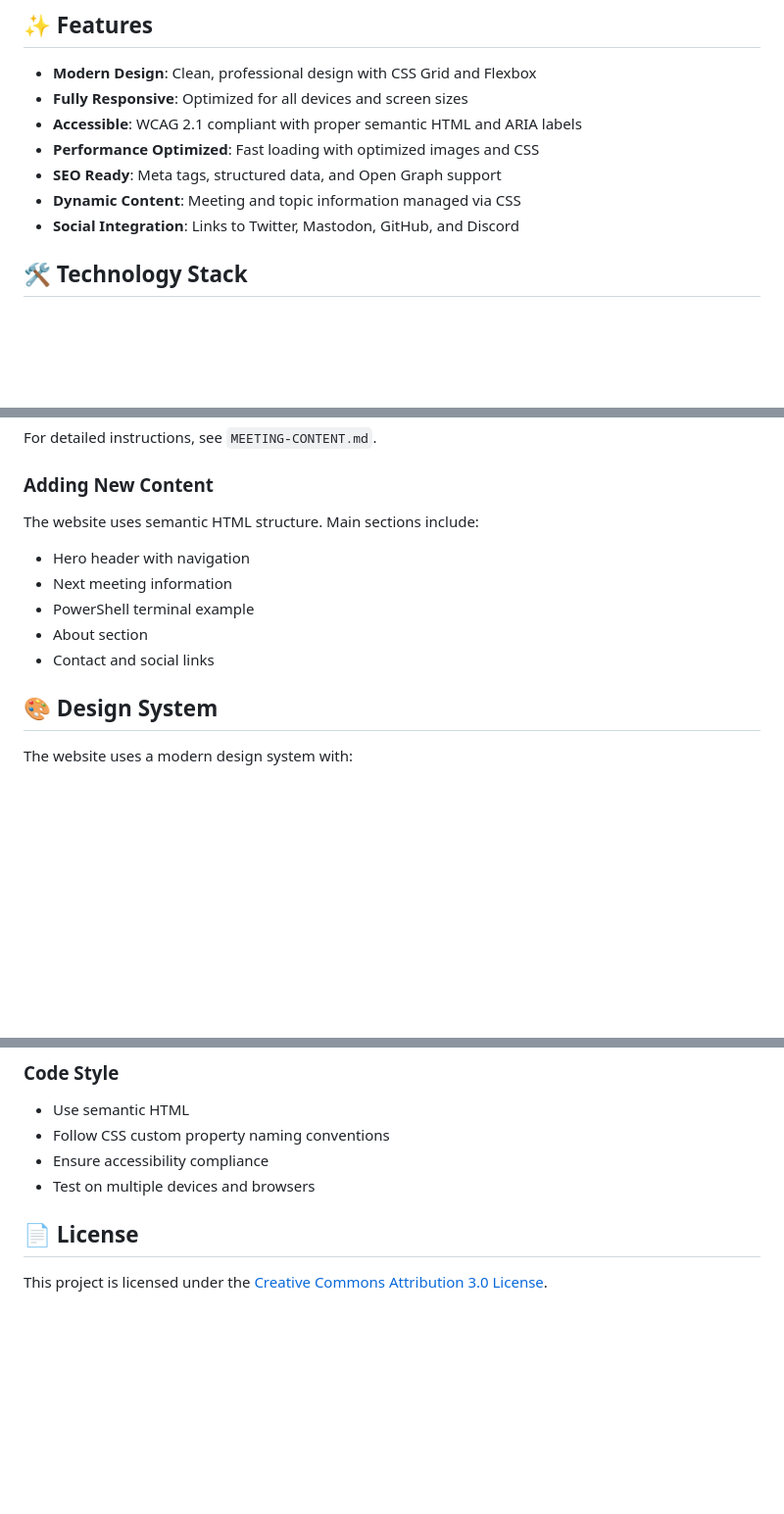
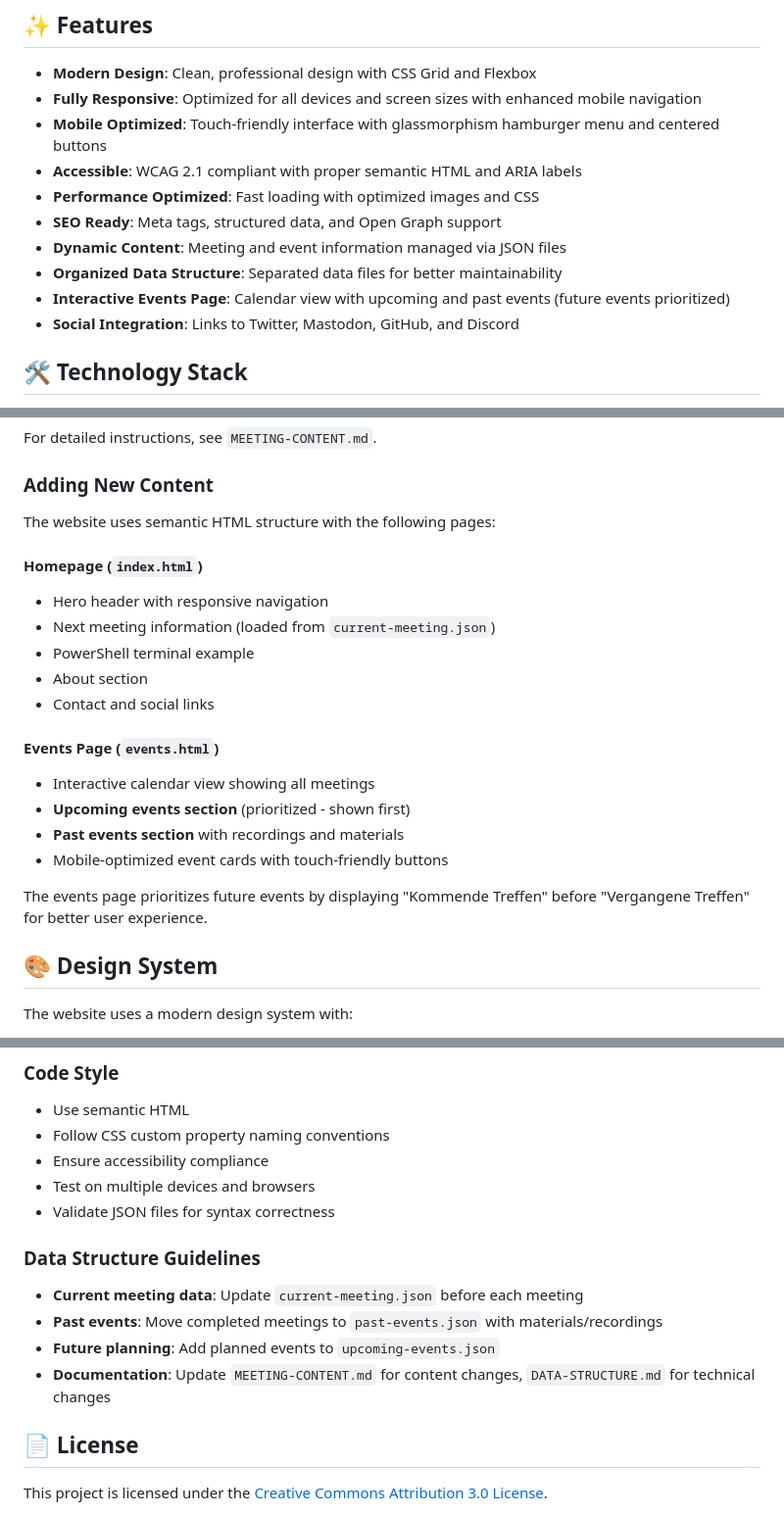
Before and after one commit to PSUGH/PSUGH.github.io, a Markdown page: README.md, 3 parts joined by grey strips. Shown: that part at 98% size. GitHub-like rendering; blank space fills up the shorter version.

```diff
--- a/README.md
+++ b/README.md
@@ -12,11 +12,14 @@ Visit us at: **[https://www.psugh.org](https://www.psugh.org)**
 ## ✨ Features
 
 - **Modern Design**: Clean, professional design with CSS Grid and Flexbox
-- **Fully Responsive**: Optimized for all devices and screen sizes
+- **Fully Responsive**: Optimized for all devices and screen sizes with enhanced mobile navigation
+- **Mobile Optimized**: Touch-friendly interface with glassmorphism hamburger menu and centered buttons
 - **Accessible**: WCAG 2.1 compliant with proper semantic HTML and ARIA labels
 - **Performance Optimized**: Fast loading with optimized images and CSS
 - **SEO Ready**: Meta tags, structured data, and Open Graph support
-- **Dynamic Content**: Meeting and topic information managed via CSS
+- **Dynamic Content**: Meeting and event information managed via JSON files
+- **Organized Data Structure**: Separated data files for better maintainability
+- **Interactive Events Page**: Calendar view with upcoming and past events (future events prioritized)
 - **Social Integration**: Links to Twitter, Mastodon, GitHub, and Discord
 
 ## 🛠️ Technology Stack
@@ -114,13 +120,24 @@ For detailed instructions, see `MEETING-CONTENT.md`.
 
 ### Adding New Content
 
-The website uses semantic HTML structure. Main sections include:
+The website uses semantic HTML structure with the following pages:
 
-- Hero header with navigation
-- Next meeting information
+#### Homepage (`index.html`)
+
+- Hero header with responsive navigation
+- Next meeting information (loaded from `current-meeting.json`)
 - PowerShell terminal example
 - About section
 - Contact and social links
+
+#### Events Page (`events.html`)
+
+- Interactive calendar view showing all meetings
+- **Upcoming events section** (prioritized - shown first)
+- **Past events section** with recordings and materials
+- Mobile-optimized event cards with touch-friendly buttons
+
+The events page prioritizes future events by displaying "Kommende Treffen" before "Vergangene Treffen" for better user experience.
 
 ## 🎨 Design System
 
@@ -187,6 +232,14 @@ The site is automatically deployed to GitHub Pages via GitHub Actions when chang
 - Follow CSS custom property naming conventions
 - Ensure accessibility compliance
 - Test on multiple devices and browsers
+- Validate JSON files for syntax correctness
+
+### Data Structure Guidelines
+
+- **Current meeting data**: Update `current-meeting.json` before each meeting
+- **Past events**: Move completed meetings to `past-events.json` with materials/recordings
+- **Future planning**: Add planned events to `upcoming-events.json`
+- **Documentation**: Update `MEETING-CONTENT.md` for content changes, `DATA-STRUCTURE.md` for technical changes
 
 ## 📄 License
 
```
Also changed, not shown: other parts of README.md (+48 -17 lines).
